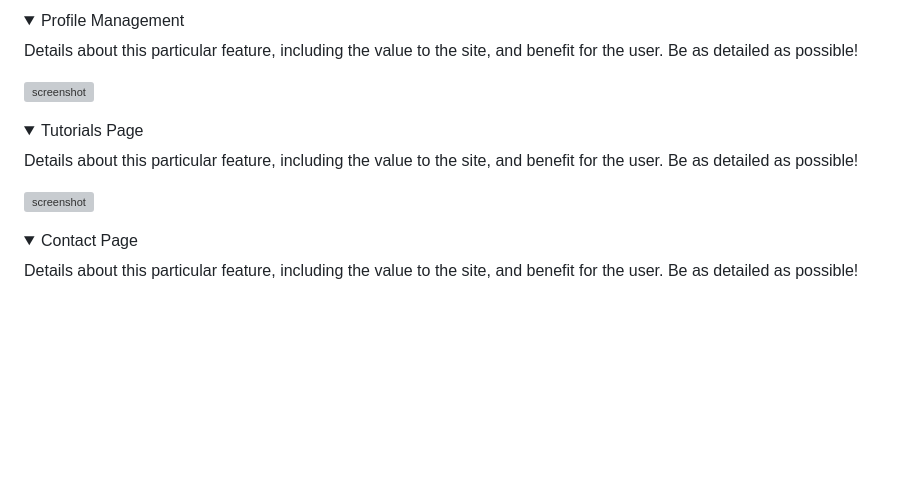
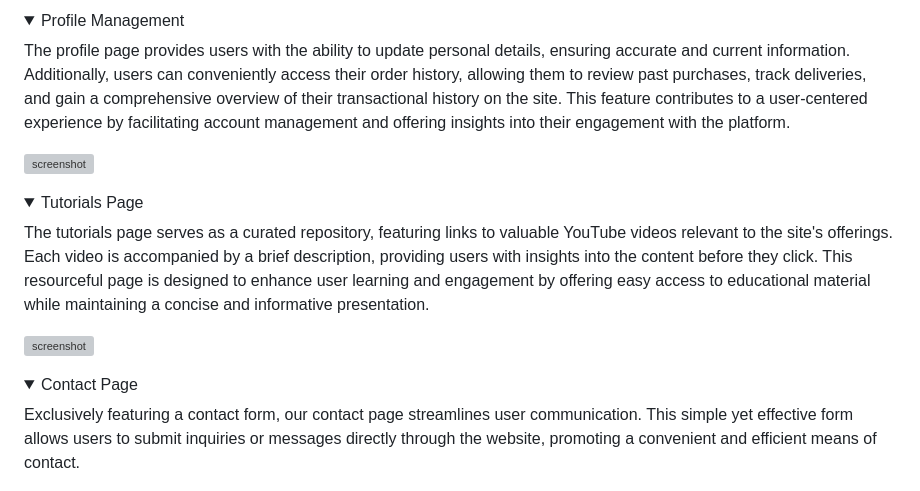
Before and after one commit to dougyb83/tech-treasures, a Markdown page: README.md, the part around the change printed below. Rendered like a GitHub page; folded sections open; blank space fills up the shorter version; grey boxes are pictures that could not be loaded.

```diff
--- a/README.md
+++ b/README.md
@@ -256,7 +255,7 @@ Details about this particular feature, including the value to the site, and bene
 <details>
 <summary>Profile Management</summary>
 
-Details about this particular feature, including the value to the site, and benefit for the user. Be as detailed as possible!
+The profile page provides users with the ability to update personal details, ensuring accurate and current information. Additionally, users can conveniently access their order history, allowing them to review past purchases, track deliveries, and gain a comprehensive overview of their transactional history on the site. This feature contributes to a user-centered experience by facilitating account management and offering insights into their engagement with the platform.
 
 ![screenshot](documentation/features/feature11.png)
 
@@ -265,7 +264,7 @@ Details about this particular feature, including the value to the site, and bene
 <details>
 <summary>Tutorials Page</summary>
 
-Details about this particular feature, including the value to the site, and benefit for the user. Be as detailed as possible!
+The tutorials page serves as a curated repository, featuring links to valuable YouTube videos relevant to the site's offerings. Each video is accompanied by a brief description, providing users with insights into the content before they click. This resourceful page is designed to enhance user learning and engagement by offering easy access to educational material while maintaining a concise and informative presentation.
 
 ![screenshot](documentation/features/feature12.png)
 
@@ -274,7 +273,7 @@ Details about this particular feature, including the value to the site, and bene
 <details>
 <summary>Contact Page</summary>
 
-Details about this particular feature, including the value to the site, and benefit for the user. Be as detailed as possible!
+Exclusively featuring a contact form, our contact page streamlines user communication. This simple yet effective form allows users to submit inquiries or messages directly through the website, promoting a convenient and efficient means of contact.
 
 ![screenshot](documentation/features/feature13.png)
 
```
Also changed, not shown: other parts of README.md (+27 -56 lines), documentation/features/feature05.png.
